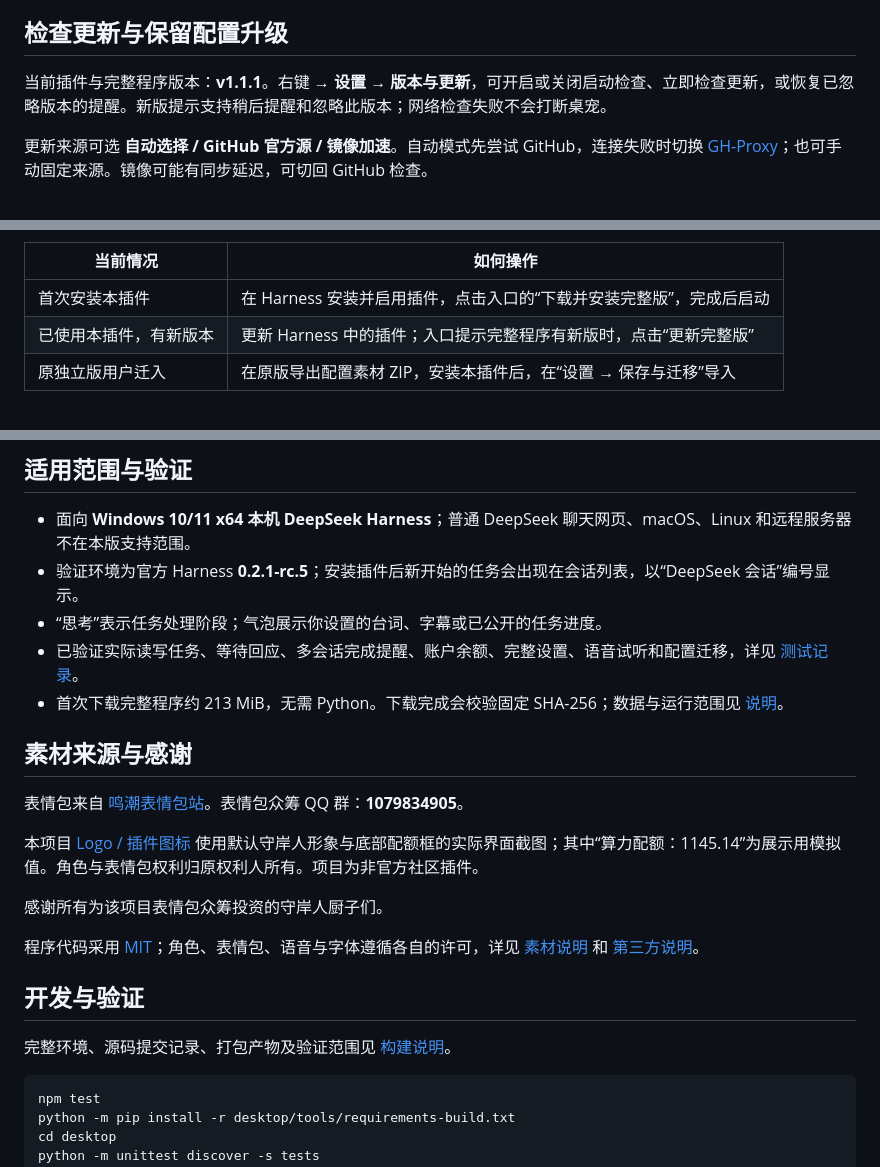
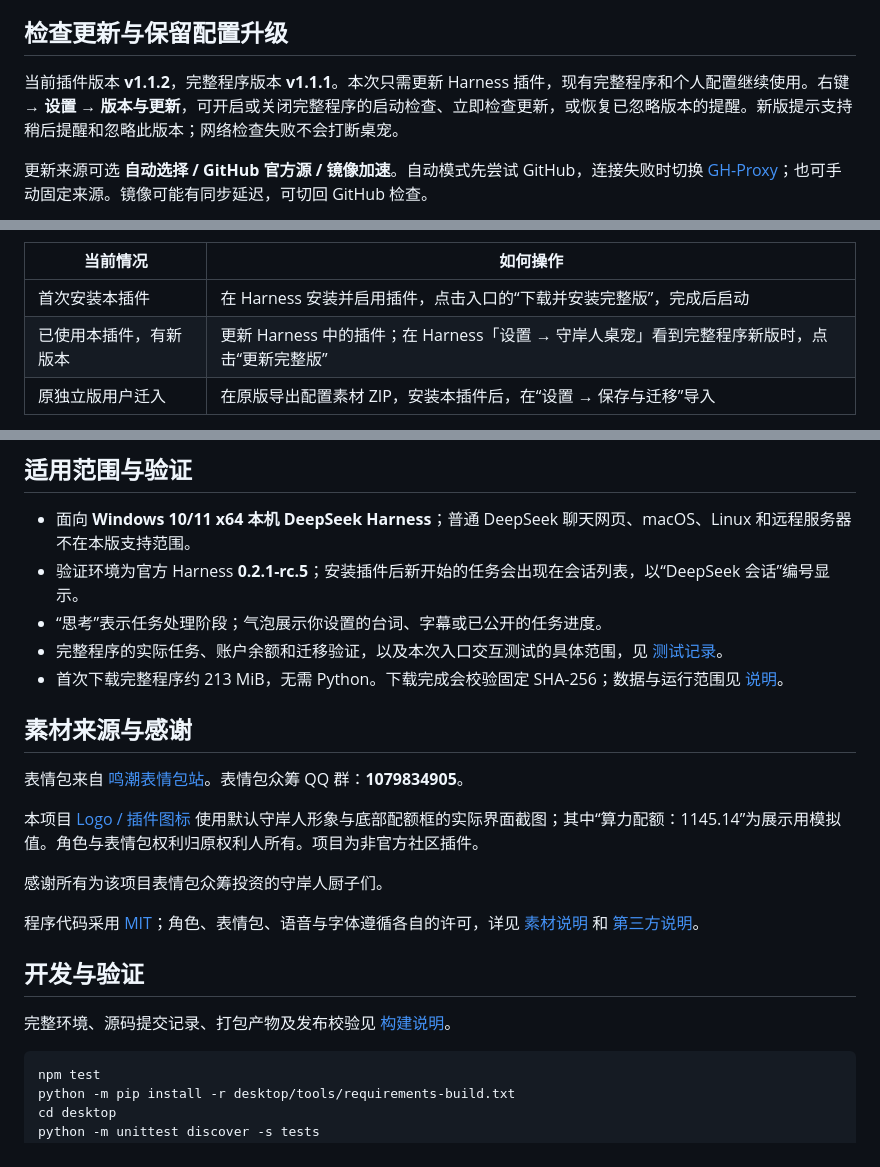
Before and after one commit to Doya16/dsh-shorekeeper, a Markdown page: README.md, 3 parts joined by grey strips. Rendered like a GitHub page.

````diff
--- a/README.md
+++ b/README.md
@@ -154,7 +160,7 @@ dsh plugin --profile shorekeeper add dsh-shorekeeper@1.1.1
 
 ## 检查更新与保留配置升级
 
-当前插件与完整程序版本：**v1.1.1**。右键 → **设置 → 版本与更新**，可开启或关闭启动检查、立即检查更新，或恢复已忽略版本的提醒。新版提示支持稍后提醒和忽略此版本；网络检查失败不会打断桌宠。
+当前插件版本 **v1.1.2**，完整程序版本 **v1.1.1**。本次只需更新 Harness 插件，现有完整程序和个人配置继续使用。右键 → **设置 → 版本与更新**，可开启或关闭完整程序的启动检查、立即检查更新，或恢复已忽略版本的提醒。新版提示支持稍后提醒和忽略此版本；网络检查失败不会打断桌宠。
 
 更新来源可选 **自动选择 / GitHub 官方源 / 镜像加速**。自动模式先尝试 GitHub，连接失败时切换 [GH-Proxy](https://gh-proxy.org/)；也可手动固定来源。镜像可能有同步延迟，可切回 GitHub 检查。
 
@@ -163,7 +169,7 @@ dsh plugin --profile shorekeeper add dsh-shorekeeper@1.1.1
 | 当前情况 | 如何操作 |
 | --- | --- |
 | 首次安装本插件 | 在 Harness 安装并启用插件，点击入口的“下载并安装完整版”，完成后启动 |
-| 已使用本插件，有新版本 | 更新 Harness 中的插件；入口提示完整程序有新版时，点击“更新完整版” |
+| 已使用本插件，有新版本 | 更新 Harness 中的插件；在 Harness「设置 → 守岸人桌宠」看到完整程序新版时，点击“更新完整版” |
 | 原独立版用户迁入 | 在原版导出配置素材 ZIP，安装本插件后，在“设置 → 保存与迁移”导入 |
 
 更新提醒不会自动安装程序。完整程序更新会保留个人设置、GIF、音频、字体和导出文件，并留下上一份程序目录供恢复。桌宠内的更新入口指向本插件仓库，原独立版继续通过自己的仓库更新。
@@ -190,7 +196,7 @@ dsh plugin --profile shorekeeper add dsh-shorekeeper@1.1.1
 - 面向 **Windows 10/11 x64 本机 DeepSeek Harness**；普通 DeepSeek 聊天网页、macOS、Linux 和远程服务器不在本版支持范围。
 - 验证环境为官方 Harness **0.2.1-rc.5**；安装插件后新开始的任务会出现在会话列表，以“DeepSeek 会话”编号显示。
 - “思考”表示任务处理阶段；气泡展示你设置的台词、字幕或已公开的任务进度。
-- 已验证实际读写任务、等待回应、多会话完成提醒、账户余额、完整设置、语音试听和配置迁移，详见 [测试记录](https://github.com/Doya16/dsh-shorekeeper/blob/v1.1.1/docs/VALIDATION.md)。
+- 完整程序的实际任务、账户余额和迁移验证，以及本次入口交互测试的具体范围，见 [测试记录](https://github.com/Doya16/dsh-shorekeeper/blob/v1.1.2/docs/VALIDATION.md)。
 - 首次下载完整程序约 213 MiB，无需 Python。下载完成会校验固定 SHA-256；数据与运行范围见 [说明](https://github.com/Doya16/dsh-shorekeeper/blob/v1.1.1/docs/SECURITY.md)。
 
 ## 素材来源与感谢
@@ -205,7 +211,7 @@ dsh plugin --profile shorekeeper add dsh-shorekeeper@1.1.1
 
 ## 开发与验证
 
-完整环境、源码提交记录、打包产物及验证范围见 [构建说明](https://github.com/Doya16/dsh-shorekeeper/blob/v1.1.1/docs/BUILD.md)。
+完整环境、源码提交记录、打包产物及发布校验见 [构建说明](https://github.com/Doya16/dsh-shorekeeper/blob/v1.1.2/docs/BUILD.md)。
 
 ```powershell
 npm test
````
Also changed, not shown: other parts of README.md (+13 -7 lines), docs/VALIDATION.md (+14 -0 lines), docs/images/logo-full.png (added), icon.png, 8 other files.
